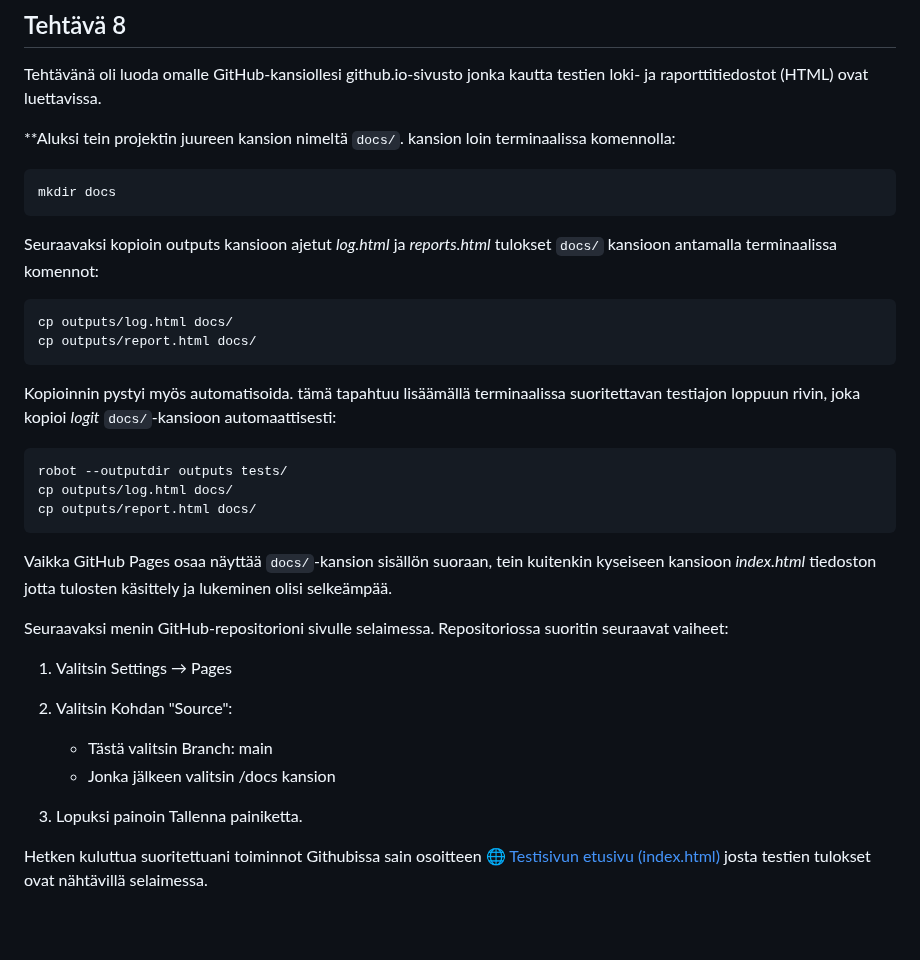
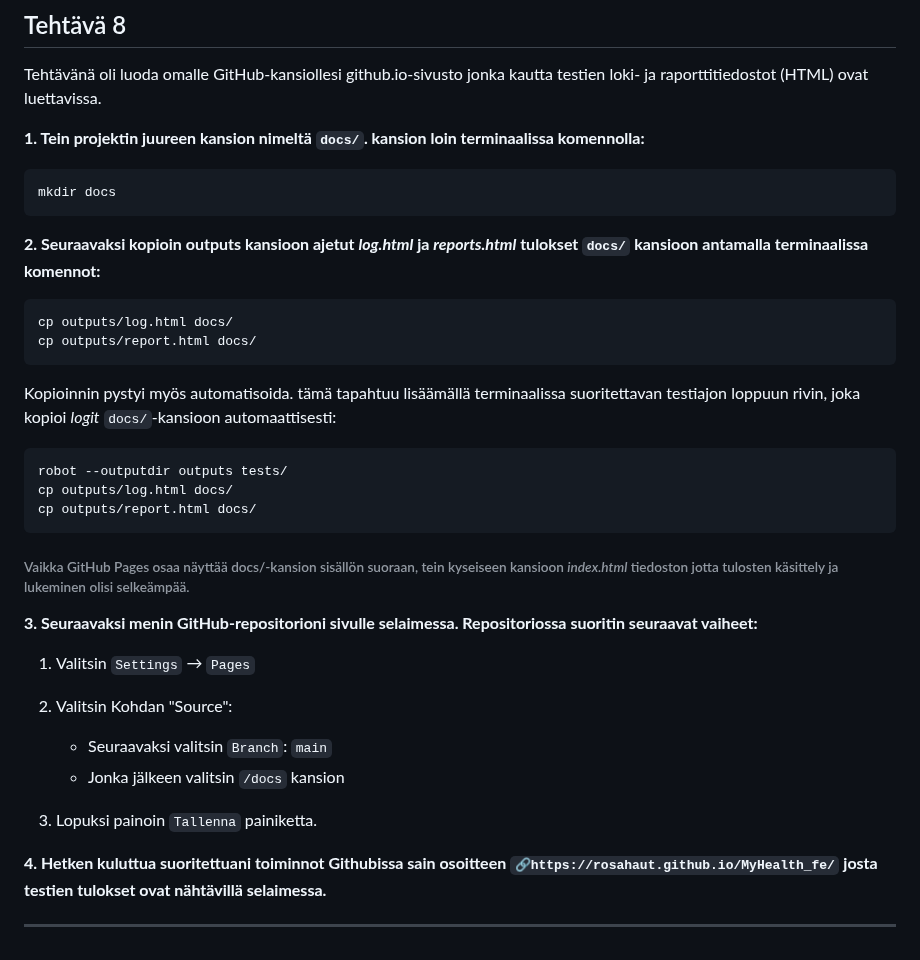
Before and after one commit to Rosahaut/MyHealth_fe, a Markdown page: README.md, the part around the change. Drawn GitHub-style; blank space fills up the shorter version.

````diff
--- a/README.md
+++ b/README.md
@@ -538,11 +538,11 @@ Tehtävänä oli ohjata testien loki- ja raporttitiedostot erilliseen outputs/-k
 Tehtävänä oli luoda omalle GitHub-kansiollesi github.io-sivusto jonka kautta testien loki- ja
 raporttitiedostot (HTML) ovat luettavissa.
 
-**Aluksi tein projektin juureen kansion nimeltä `docs/`. kansion loin terminaalissa komennolla:
+**1. Tein projektin juureen kansion nimeltä `docs/`. kansion loin terminaalissa komennolla:**
 ```bash
 mkdir docs
 ```
-Seuraavaksi kopioin outputs kansioon ajetut *log.html* ja *reports.html* tulokset `docs/` kansioon antamalla terminaalissa komennot:
+**2. Seuraavaksi kopioin outputs kansioon ajetut *log.html* ja *reports.html* tulokset `docs/` kansioon antamalla terminaalissa komennot:**
 ```bash
 cp outputs/log.html docs/
 cp outputs/report.html docs/
@@ -554,16 +554,18 @@ cp outputs/log.html docs/
 cp outputs/report.html docs/
 ```
 
-Vaikka GitHub Pages osaa näyttää `docs/`-kansion sisällön suoraan, tein kuitenkin kyseiseen kansioon *index.html* tiedoston jotta tulosten käsittely ja lukeminen olisi selkeämpää.
+###### Vaikka GitHub Pages osaa näyttää docs/-kansion sisällön suoraan, tein kyseiseen kansioon *index.html* tiedoston jotta tulosten käsittely ja lukeminen olisi selkeämpää.
 
-Seuraavaksi menin GitHub-repositorioni sivulle selaimessa. Repositoriossa suoritin seuraavat vaiheet:
+**3. Seuraavaksi menin GitHub-repositorioni sivulle selaimessa. Repositoriossa suoritin seuraavat vaiheet:**
 
-1. Valitsin Settings → Pages
+1. Valitsin `Settings` → `Pages`
 
 2. Valitsin Kohdan "Source":
-    - Tästä valitsin Branch: main
-    - Jonka jälkeen valitsin /docs kansion
+    - Seuraavaksi valitsin `Branch`: `main`
+    - Jonka jälkeen valitsin `/docs` kansion
 
-3. Lopuksi painoin Tallenna painiketta.
+3. Lopuksi painoin `Tallenna` painiketta.
 
-Hetken kuluttua suoritettuani toiminnot Githubissa sain osoitteen [🌐 Testisivun etusivu (index.html)](https://rosahaut.github.io/MyHealth_fe/) josta testien tulokset ovat nähtävillä selaimessa.
+**4. Hetken kuluttua suoritettuani toiminnot Githubissa sain osoitteen `🔗https://rosahaut.github.io/MyHealth_fe/` josta testien tulokset ovat nähtävillä selaimessa.**
+
+---
````
